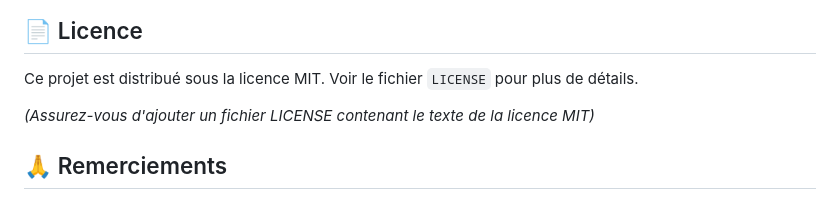
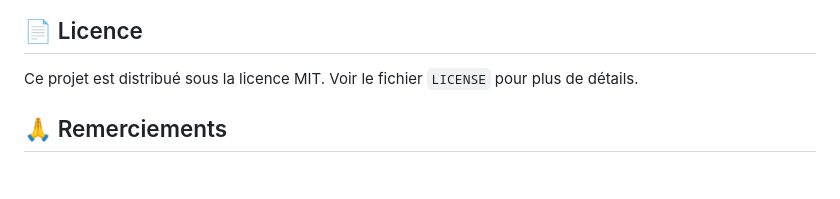
Before and after one commit to filinodz/retrohome, a Markdown page: README.md, the part around the change printed below. Drawn GitHub-style; blank space fills up the shorter version.

```diff
--- a/README.md
+++ b/README.md
@@ -134,7 +132,6 @@ Les contributions sont les bienvenues ! Si vous souhaitez améliorer RetroHome :
 
 Ce projet est distribué sous la licence MIT. Voir le fichier `LICENSE` pour plus de détails.
 
-*(Assurez-vous d'ajouter un fichier LICENSE contenant le texte de la licence MIT)*
 
 ## 🙏 Remerciements
 
```
Also changed, not shown: other parts of README.md (+1 -3 lines).
